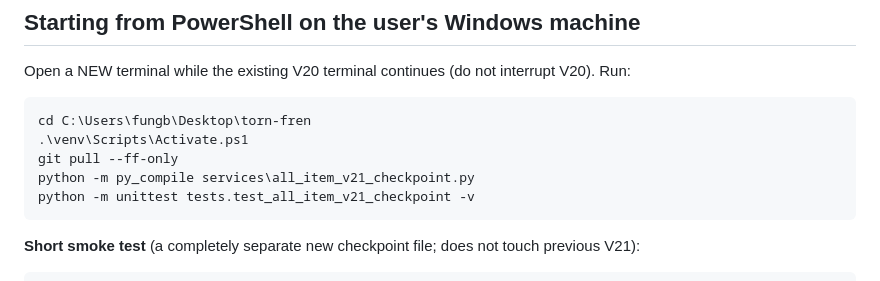
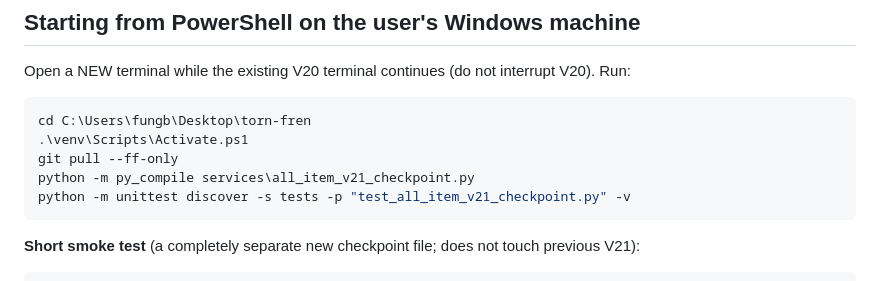
Before and after one commit to fungjkTorn/torn-fren, a Markdown page: research/all_item_v21_checkpoint_runbook_2026-10-08.md, the part around the change. GitHub-like rendering.

Commit message:
Use robust unittest discovery for V21 runbook

````diff
--- a/research/all_item_v21_checkpoint_runbook_2026-10-08.md
+++ b/research/all_item_v21_checkpoint_runbook_2026-10-08.md
@@ -20,7 +20,7 @@ cd C:\Users\fungb\Desktop\torn-fren
 .\venv\Scripts\Activate.ps1
 git pull --ff-only
 python -m py_compile services\all_item_v21_checkpoint.py
-python -m unittest tests.test_all_item_v21_checkpoint -v
+python -m unittest discover -s tests -p "test_all_item_v21_checkpoint.py" -v
 ```
 
 **Short smoke test** (a completely separate new checkpoint file; does not touch previous V21):
````
